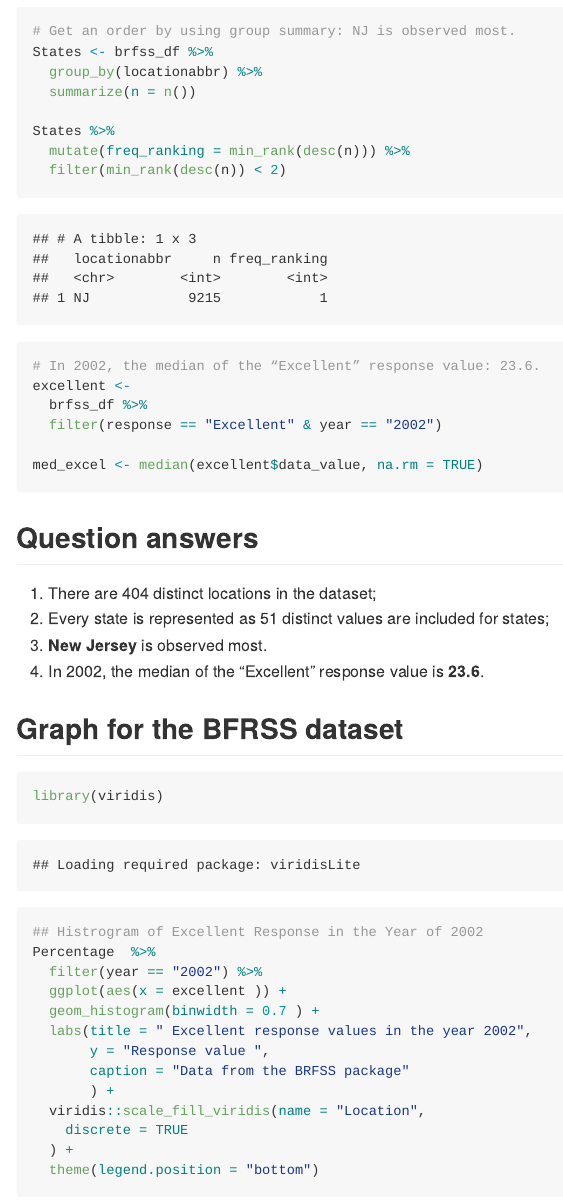
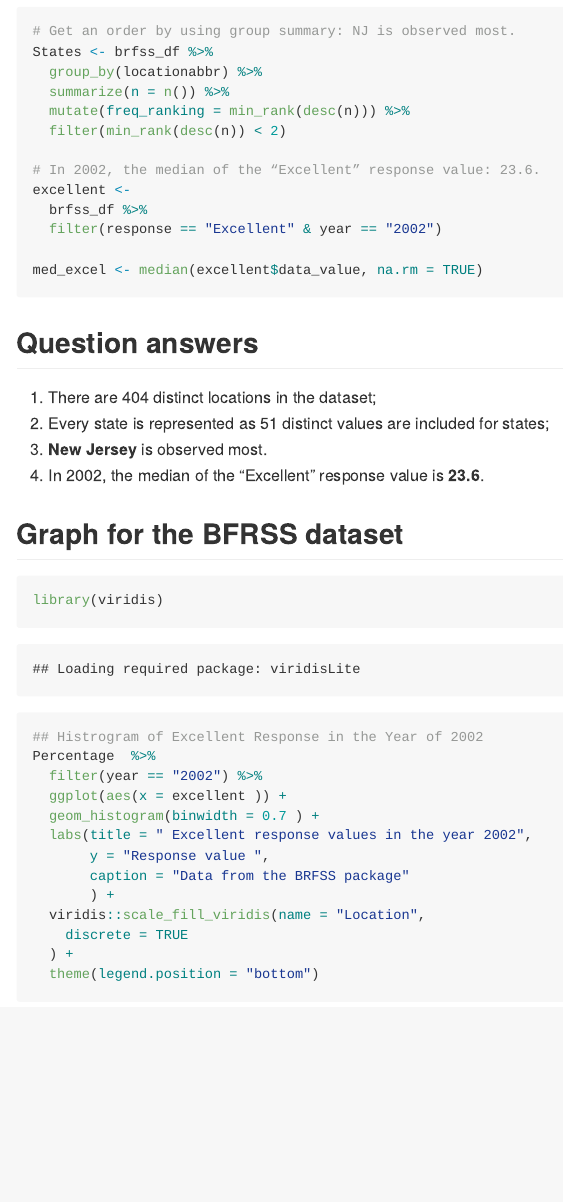
Before and after one commit to ShanJiang21/p8105_hw2_sj2921, an R Markdown document (P8105_hw2_sj2921.Rmd): the page in a window 1100 px wide, from 5160 px down. The pictures show the output file P8105_hw2_sj2921.md that the author committed with the source, drawn offline in the style of GitHub; long lines of code are wrapped.

Commit message:
pipe the data frame.

```diff
--- a/P8105_hw2_sj2921.Rmd
+++ b/P8105_hw2_sj2921.Rmd
@@ -217,9 +217,7 @@ brfss_df %>%
 # Get an order by using group summary: NJ is observed most.
 States <- brfss_df %>%
   group_by(locationabbr) %>%
-  summarize(n = n())
-
-States %>%
+  summarize(n = n()) %>%
   mutate(freq_ranking = min_rank(desc(n))) %>%
   filter(min_rank(desc(n)) < 2)
 
```
Also changed, not shown: P8105_hw2_sj2921.md, P8105_hw2_sj2921.Rmd (1 more changed lines).
